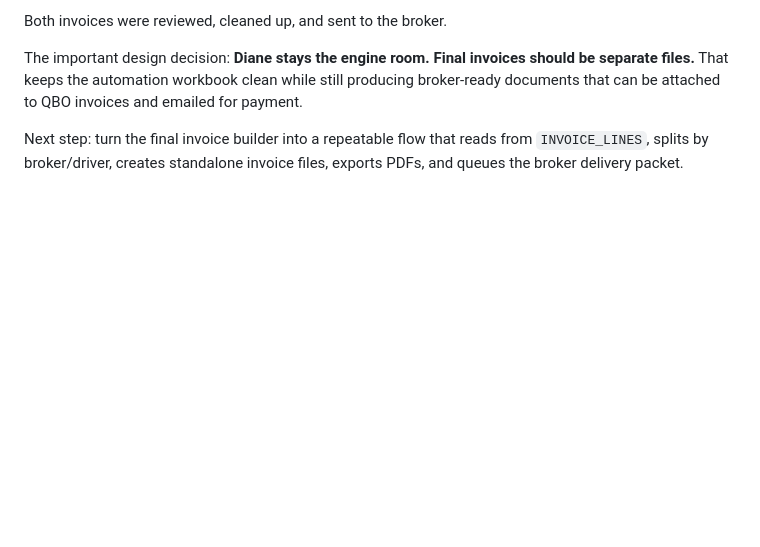
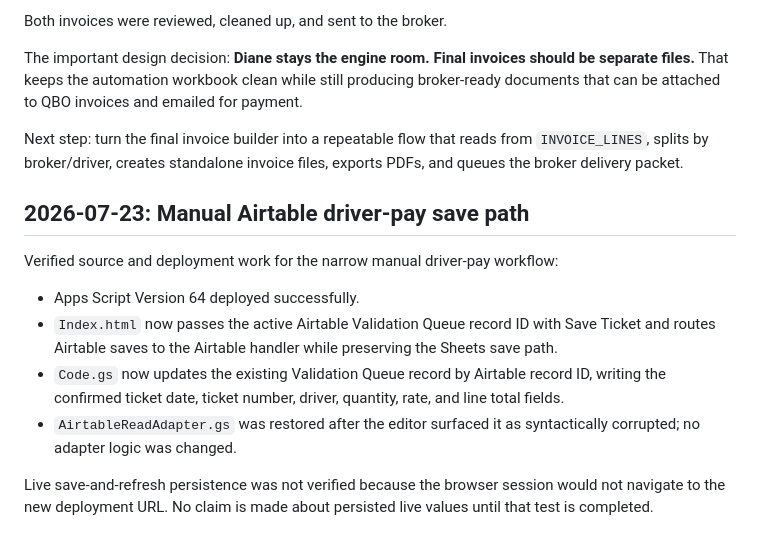
Before and after one commit to punkrocknerdgirl/diane, a Markdown page: docs/build-logs/build-log.md, the part around the change. GitHub-like rendering; blank space fills up the shorter version.

Commit message:
docs: log Airtable driver-pay save deployment

```diff
--- a/docs/build-logs/build-log.md
+++ b/docs/build-logs/build-log.md
@@ -174,3 +174,14 @@ Both invoices were reviewed, cleaned up, and sent to the broker.
 The important design decision: **Diane stays the engine room. Final invoices should be separate files.** That keeps the automation workbook clean while still producing broker-ready documents that can be attached to QBO invoices and emailed for payment.
 
 Next step: turn the final invoice builder into a repeatable flow that reads from `INVOICE_LINES`, splits by broker/driver, creates standalone invoice files, exports PDFs, and queues the broker delivery packet.
+
+## 2026-07-23: Manual Airtable driver-pay save path
+
+Verified source and deployment work for the narrow manual driver-pay workflow:
+
+- Apps Script Version 64 deployed successfully.
+- `Index.html` now passes the active Airtable Validation Queue record ID with Save Ticket and routes Airtable saves to the Airtable handler while preserving the Sheets save path.
+- `Code.gs` now updates the existing Validation Queue record by Airtable record ID, writing the confirmed ticket date, ticket number, driver, quantity, rate, and line total fields.
+- `AirtableReadAdapter.gs` was restored after the editor surfaced it as syntactically corrupted; no adapter logic was changed.
+
+Live save-and-refresh persistence was not verified because the browser session would not navigate to the new deployment URL. No claim is made about persisted live values until that test is completed.
```
